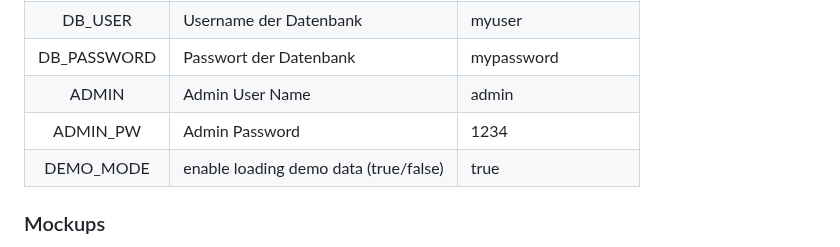
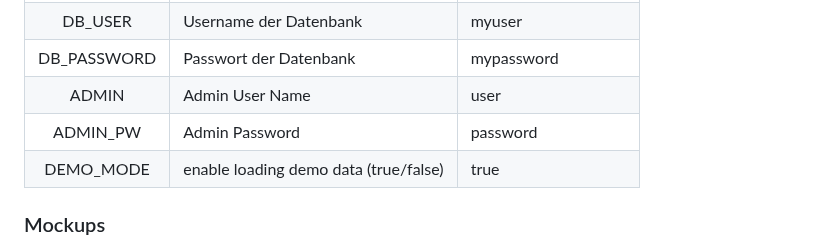
Before and after one commit to dav354/immobilienverwaltung, a Markdown page: README.md, the part around the change. Drawn GitHub-style.

```diff
--- a/README.md
+++ b/README.md
@@ -109,8 +109,8 @@ Die Anwendung stellt sicher, dass die Beziehungen zwischen Mietern, Mietverträg
 |   DB_NAME   | Namen der Datenbank                   | immobilienverwaltung |
 |   DB_USER   | Username der Datenbank                | myuser               |
 | DB_PASSWORD | Passwort der Datenbank                | mypassword           |
-|    ADMIN    | Admin User Name                       | admin                |
-|  ADMIN_PW   | Admin Password                        | 1234                 |
+|    ADMIN    | Admin User Name                       | user                |
+|  ADMIN_PW   | Admin Password                        | password                 |
 |  DEMO_MODE  | enable loading demo data (true/false) | true                 |
 
 <a id="mockups"></a>
```
